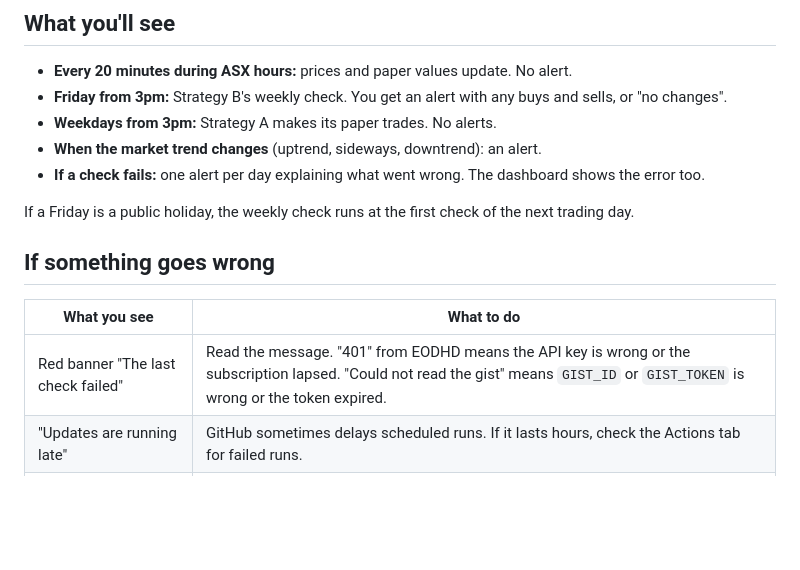
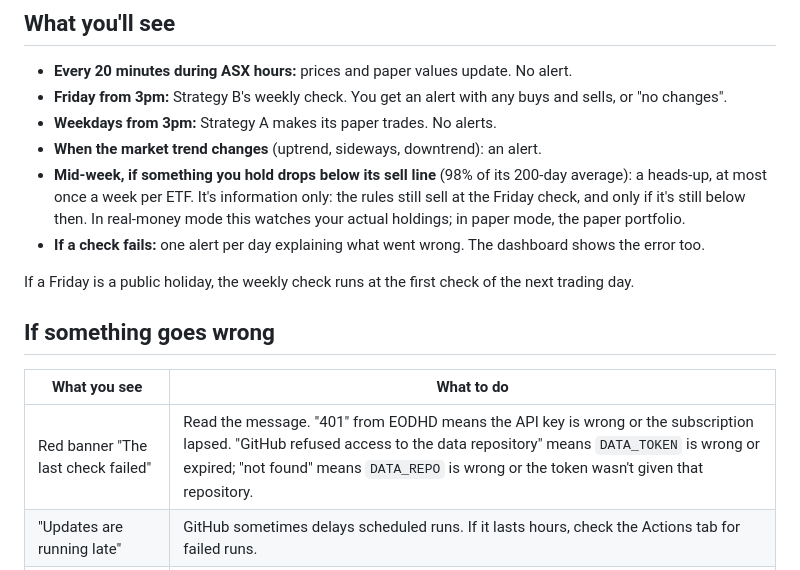
Before and after one commit to deepugjacob-ai/etf-signal, a Markdown page: README.md, the part around one of its changes. Rendered like a GitHub page; blank space fills up the shorter version.

```diff
--- a/README.md
+++ b/README.md
@@ -71,6 +72,7 @@ On the laptop, open the dashboard in Chrome or Edge and tap **Turn on alerts** t
 - **Friday from 3pm:** Strategy B's weekly check. You get an alert with any buys and sells, or "no changes".
 - **Weekdays from 3pm:** Strategy A makes its paper trades. No alerts.
 - **When the market trend changes** (uptrend, sideways, downtrend): an alert.
+- **Mid-week, if something you hold drops below its sell line** (98% of its 200-day average): a heads-up, at most once a week per ETF. It's information only: the rules still sell at the Friday check, and only if it's still below then. In real-money mode this watches your actual holdings; in paper mode, the paper portfolio.
 - **If a check fails:** one alert per day explaining what went wrong. The dashboard shows the error too.
 
 If a Friday is a public holiday, the weekly check runs at the first check of the next trading day.
@@ -79,7 +81,7 @@ If a Friday is a public holiday, the weekly check runs at the first check of the
 
 | What you see | What to do |
 |---|---|
-| Red banner "The last check failed" | Read the message. "401" from EODHD means the API key is wrong or the subscription lapsed. "Could not read the gist" means `GIST_ID` or `GIST_TOKEN` is wrong or the token expired. |
+| Red banner "The last check failed" | Read the message. "401" from EODHD means the API key is wrong or the subscription lapsed. "GitHub refused access to the data repository" means `DATA_TOKEN` is wrong or expired; "not found" means `DATA_REPO` is wrong or the token wasn't given that repository. |
 | "Updates are running late" | GitHub sometimes delays scheduled runs. If it lasts hours, check the Actions tab for failed runs. |
 | No alerts on iPhone | Make sure you opened Signals from the Home Screen icon, alerts show as on in Settings, and notifications for Signals are allowed in iPhone Settings → Notifications. Then run **test alert**. |
 | Actions say the schedule was disabled | GitHub pauses schedules after 60 days without activity. The workflow commits a tiny `.keepalive` file monthly to prevent this; if it happens anyway, re-enable it in the Actions tab. |
```
Also changed, not shown: other parts of README.md (+42 -19 lines).
